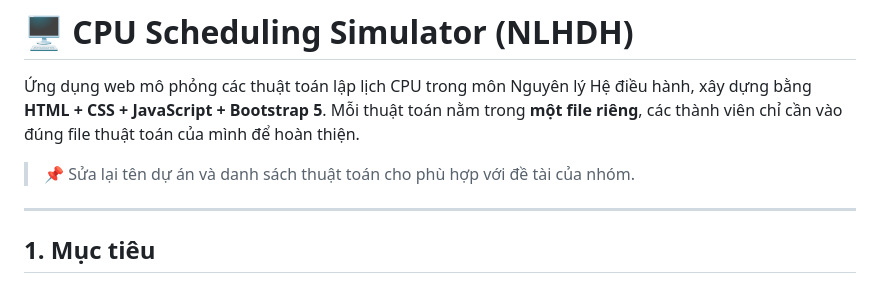
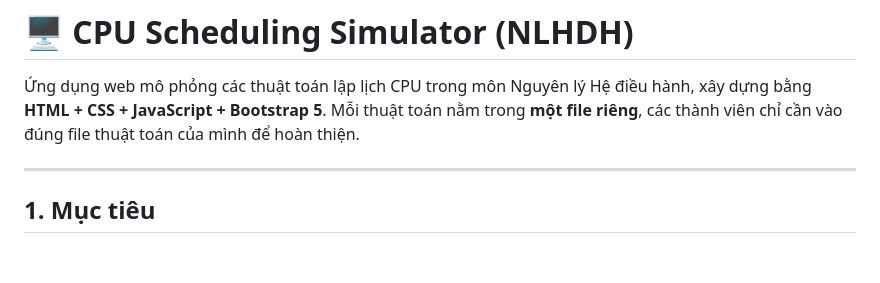
Before and after one commit to NHBan/NLHDH, a Markdown page: README.md, the part around the change. GitHub-like rendering; blank space fills up the shorter version.

Commit message:
docs : chỉnh sửa thông tin readme

```diff
--- a/README.md
+++ b/README.md
@@ -3,7 +3,6 @@
 
 Ứng dụng web mô phỏng các thuật toán lập lịch CPU trong môn Nguyên lý Hệ điều hành, xây dựng bằng **HTML + CSS + JavaScript + Bootstrap 5**. Mỗi thuật toán nằm trong **một file riêng**, các thành viên chỉ cần vào đúng file thuật toán của mình để hoàn thiện.
 
-> 📌 Sửa lại tên dự án và danh sách thuật toán cho phù hợp với đề tài của nhóm.
 
 ---
 
```
